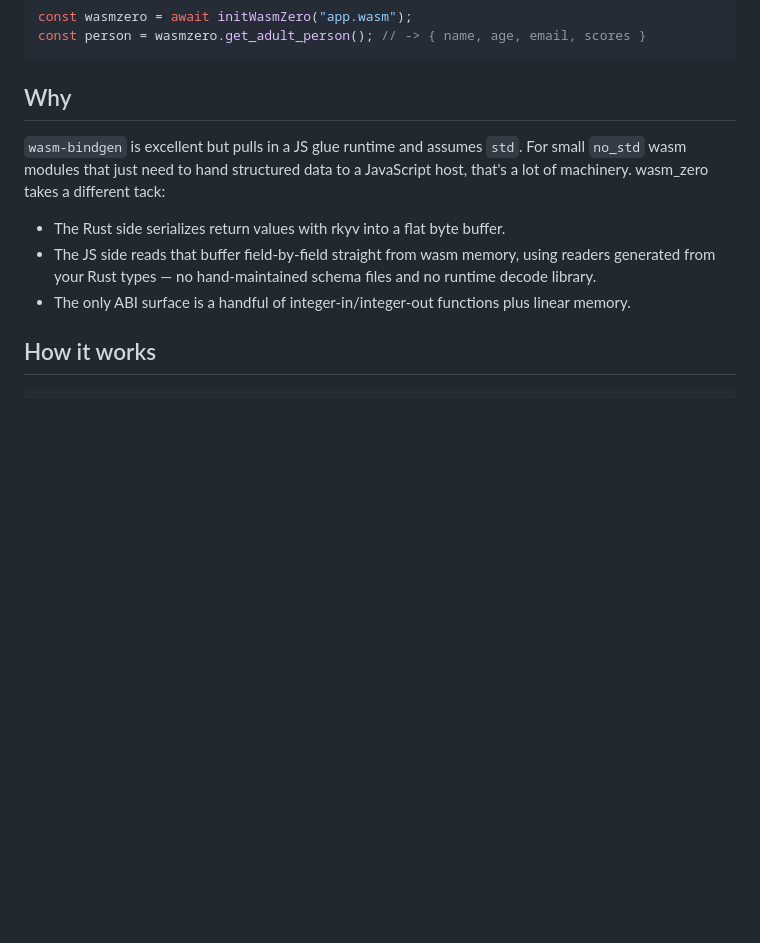
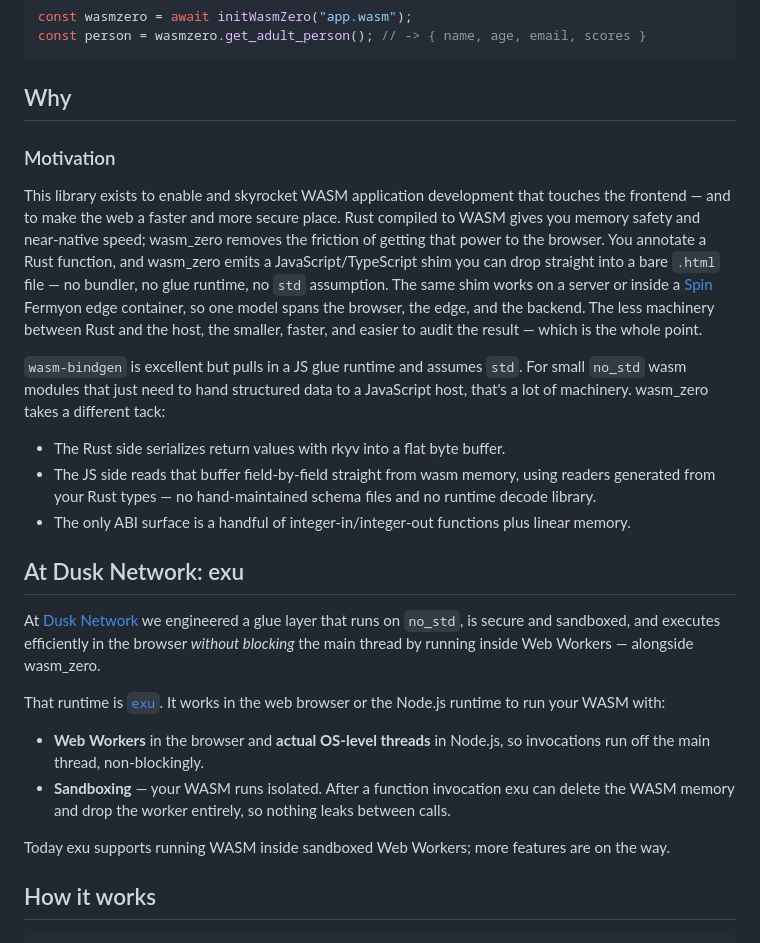
Before and after one commit to Daksh14/wasm_zero, a Markdown page: README.md, the part around the change. Drawn GitHub-style; blank space fills up the shorter version.

```diff
--- a/README.md
+++ b/README.md
@@ -27,6 +27,19 @@ const person = wasmzero.get_adult_person(); // -> { name, age, email, scores }
 
 ## Why
 
+### Motivation
+
+This library exists to enable and skyrocket WASM application development that
+touches the frontend — and to make the web a faster and more secure place. Rust
+compiled to WASM gives you memory safety and near-native speed; wasm_zero
+removes the friction of getting that power to the browser. You annotate a Rust
+function, and wasm_zero emits a JavaScript/TypeScript shim you can drop straight
+into a bare `.html` file — no bundler, no glue runtime, no `std` assumption. The
+same shim works on a server or inside a [Spin](https://www.fermyon.com/spin)
+Fermyon edge container, so one model spans the browser, the edge, and the
+backend. The less machinery between Rust and the host, the smaller, faster, and
+easier to audit the result — which is the whole point.
+
 `wasm-bindgen` is excellent but pulls in a JS glue runtime and assumes `std`.
 For small `no_std` wasm modules that just need to hand structured data to a
 JavaScript host, that's a lot of machinery. wasm_zero takes a different tack:
@@ -37,6 +50,25 @@ JavaScript host, that's a lot of machinery. wasm_zero takes a different tack:
   no runtime decode library.
 - The only ABI surface is a handful of integer-in/integer-out functions plus
   linear memory.
+
+## At Dusk Network: exu
+
+At [Dusk Network](https://dusk.network/) we engineered a glue layer that runs on
+`no_std`, is secure and sandboxed, and executes efficiently in the browser
+*without blocking* the main thread by running inside Web Workers — alongside
+wasm_zero.
+
+That runtime is [`exu`](https://github.com/dusk-network/exu). It works in the
+web browser or the Node.js runtime to run your WASM with:
+
+- **Web Workers** in the browser and **actual OS-level threads** in Node.js, so
+  invocations run off the main thread, non-blockingly.
+- **Sandboxing** — your WASM runs isolated. After a function invocation exu can
+  delete the WASM memory and drop the worker entirely, so nothing leaks between
+  calls.
+
+Today exu supports running WASM inside sandboxed Web Workers; more features are
+on the way.
 
 ## How it works
 
```
